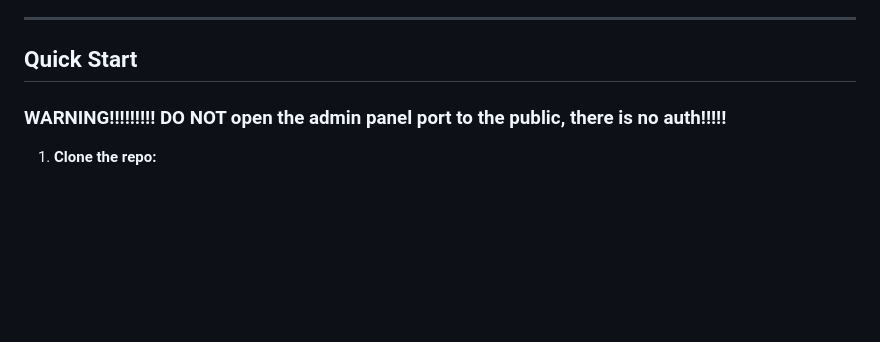
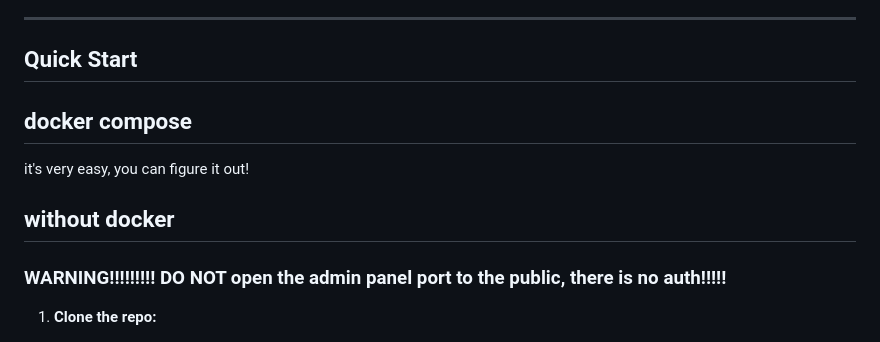
Before and after one commit to core6quad/mirrormaster-arch, a Markdown page: README.md, the part around the change. Rendered like a GitHub page; blank space fills up the shorter version.

```diff
--- a/README.md
+++ b/README.md
@@ -22,6 +22,12 @@
 ---
 
 ## Quick Start
+
+## docker compose
+
+it's very easy, you can figure it out!
+
+## without docker
 
 ### WARNING!!!!!!!!! DO NOT open the admin panel port to the public, there is no auth!!!!!
 
```
